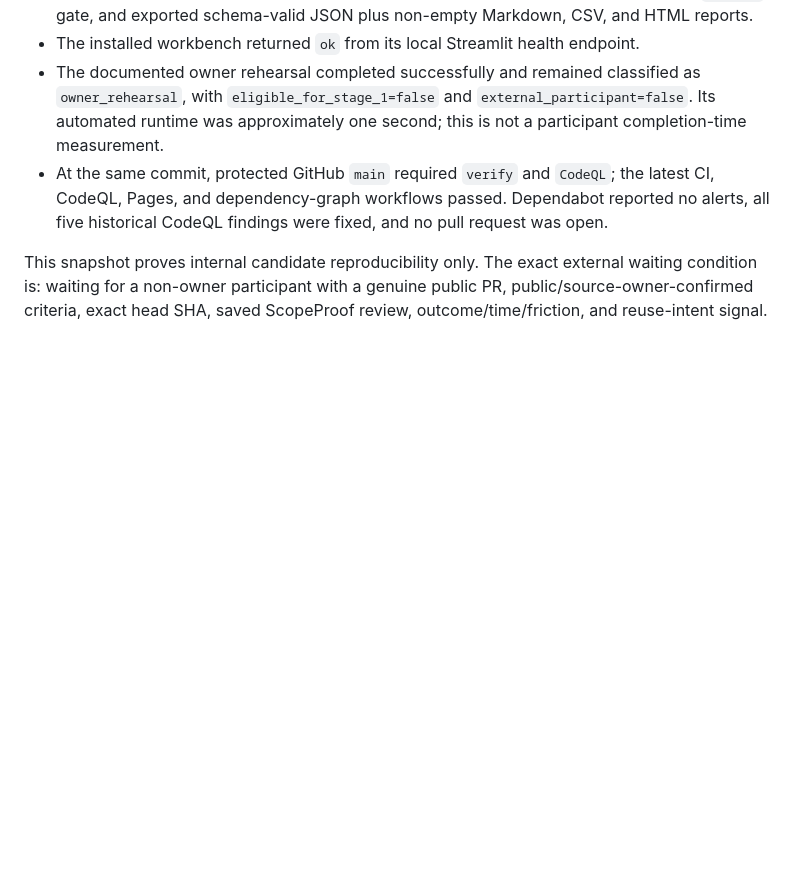
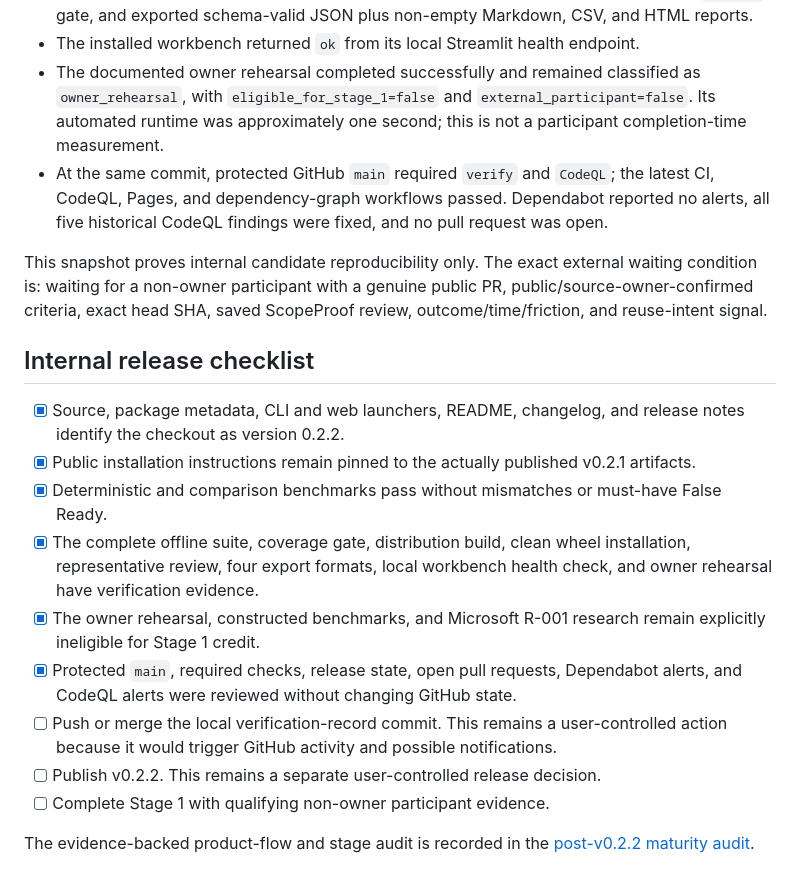
Before and after one commit to YuzeJ21/Scope-Proof, a Markdown page: docs/releases/v0.2.2-internal-candidate.md, the part around the change. Rendered like a GitHub page; blank space fills up the shorter version.

Commit message:
docs: record post-v0.2.2 maturity audit

```diff
--- a/docs/releases/v0.2.2-internal-candidate.md
+++ b/docs/releases/v0.2.2-internal-candidate.md
@@ -57,3 +57,24 @@ Verified locally on 2026-07-20 at source commit
 This snapshot proves internal candidate reproducibility only. The exact external waiting condition
 is: waiting for a non-owner participant with a genuine public PR, public/source-owner-confirmed
 criteria, exact head SHA, saved ScopeProof review, outcome/time/friction, and reuse-intent signal.
+
+## Internal release checklist
+
+- [x] Source, package metadata, CLI and web launchers, README, changelog, and release notes identify
+  the checkout as version 0.2.2.
+- [x] Public installation instructions remain pinned to the actually published v0.2.1 artifacts.
+- [x] Deterministic and comparison benchmarks pass without mismatches or must-have False Ready.
+- [x] The complete offline suite, coverage gate, distribution build, clean wheel installation,
+  representative review, four export formats, local workbench health check, and owner rehearsal
+  have verification evidence.
+- [x] The owner rehearsal, constructed benchmarks, and Microsoft R-001 research remain explicitly
+  ineligible for Stage 1 credit.
+- [x] Protected `main`, required checks, release state, open pull requests, Dependabot alerts, and
+  CodeQL alerts were reviewed without changing GitHub state.
+- [ ] Push or merge the local verification-record commit. This remains a user-controlled action
+  because it would trigger GitHub activity and possible notifications.
+- [ ] Publish v0.2.2. This remains a separate user-controlled release decision.
+- [ ] Complete Stage 1 with qualifying non-owner participant evidence.
+
+The evidence-backed product-flow and stage audit is recorded in the
+[post-v0.2.2 maturity audit](post-v0.2.2-maturity-audit.md).
```
Also changed, not shown: docs/commercialization/market-positioning-hypotheses.md (+1 -1 lines), docs/releases/post-v0.2.2-maturity-audit.md (added, +76 -0 lines).
